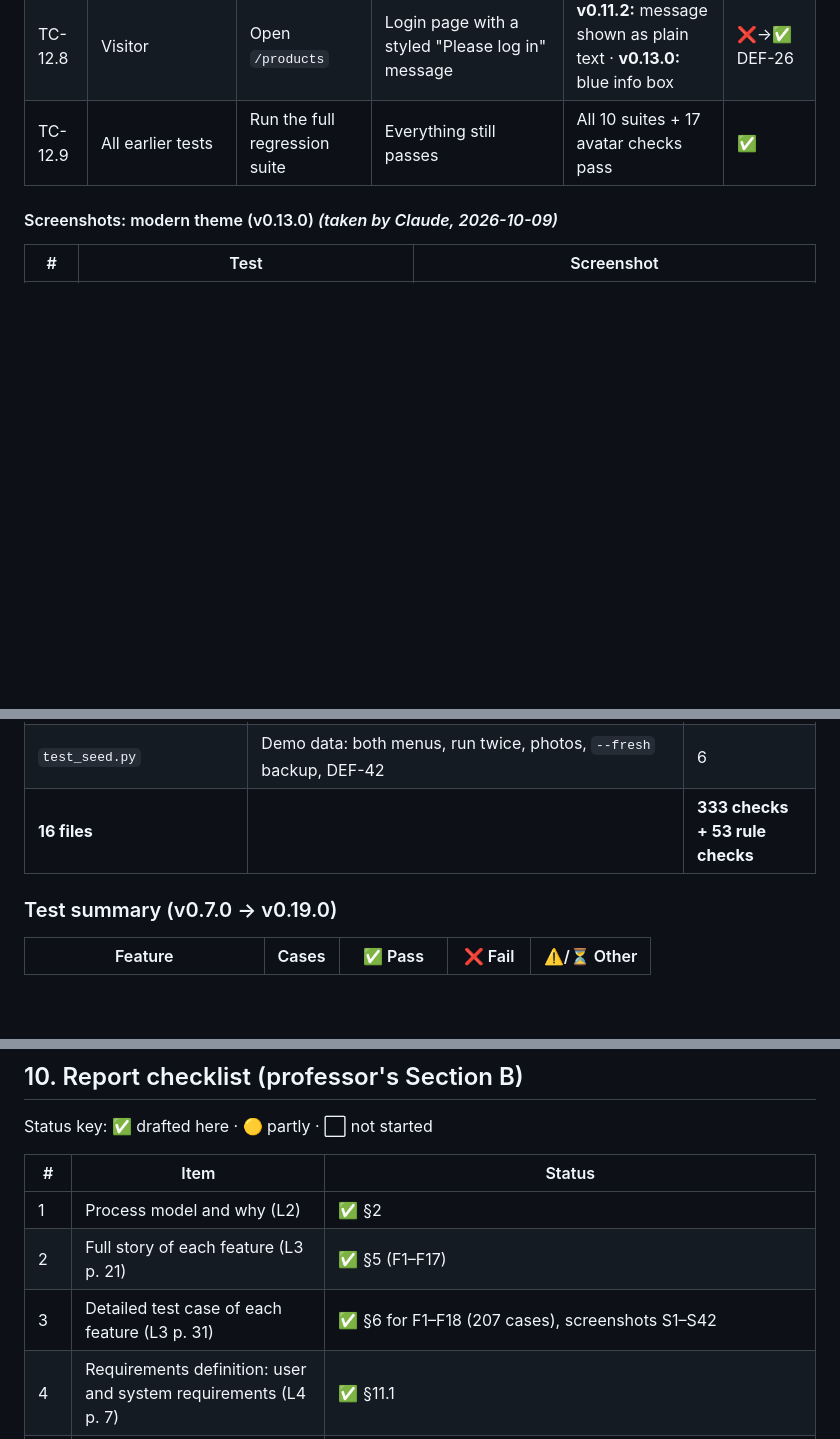
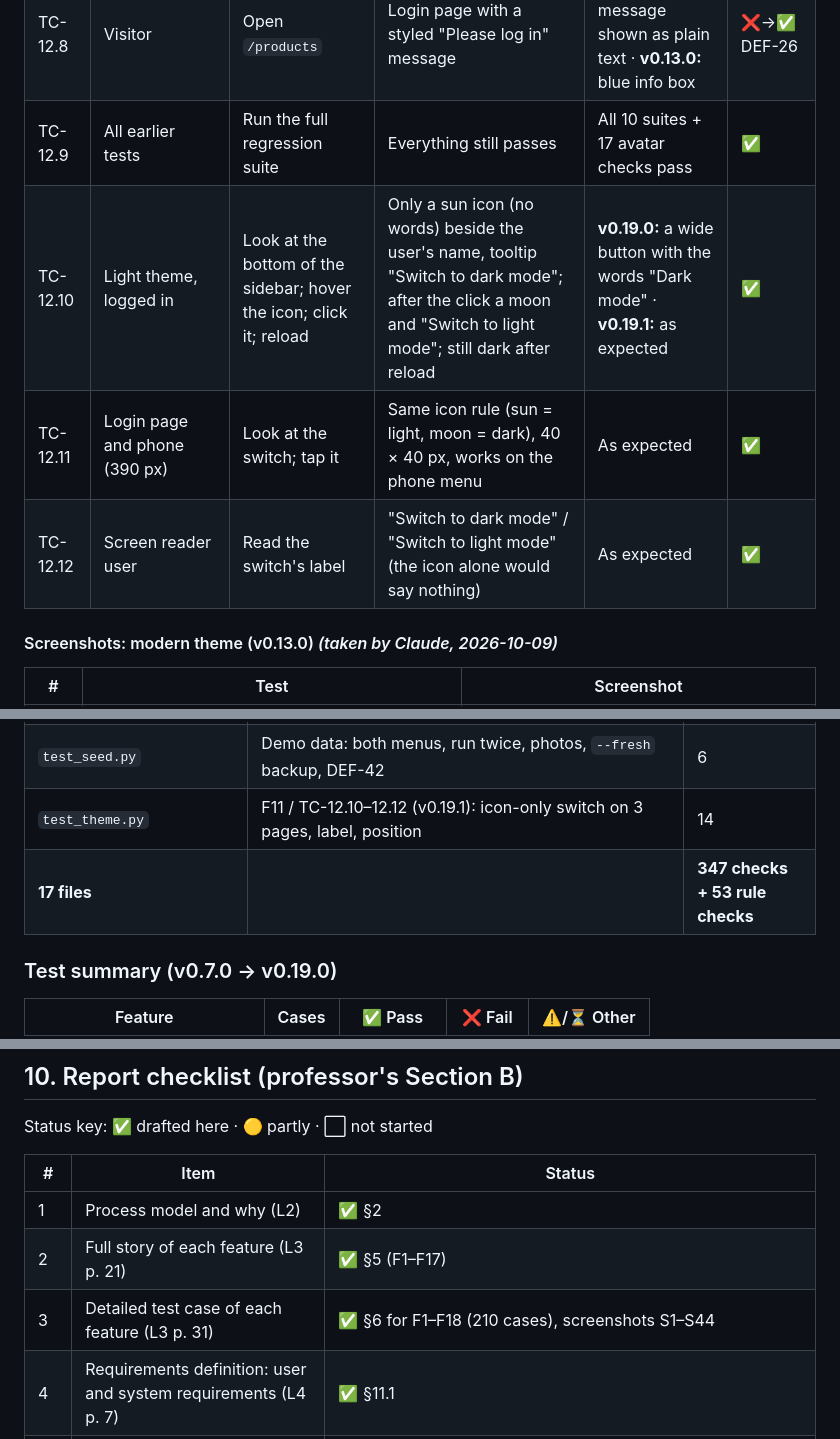
Before and after one commit to JmlAsync/inventory-pos-system, a Markdown page: project_documentation_draft.md, 3 parts joined by grey strips. Drawn GitHub-style; blank space fills up the shorter version.

```diff
--- a/project_documentation_draft.md
+++ b/project_documentation_draft.md
@@ -621,6 +624,9 @@ anyone merges.
 | TC-12.7 | Demo data | Admin opens Home | Products 15, Low stock 4, today's sales and revenue match the report for today | As expected | ✅ |
 | TC-12.8 | Visitor | Open `/products` | Login page with a styled "Please log in" message | **v0.11.2:** message shown as plain text · **v0.13.0:** blue info box | ❌→✅ DEF-26 |
 | TC-12.9 | All earlier tests | Run the full regression suite | Everything still passes | All 10 suites + 17 avatar checks pass | ✅ |
+| TC-12.10 | Light theme, logged in | Look at the bottom of the sidebar; hover the icon; click it; reload | Only a sun icon (no words) beside the user's name, tooltip "Switch to dark mode"; after the click a moon and "Switch to light mode"; still dark after reload | **v0.19.0:** a wide button with the words "Dark mode" · **v0.19.1:** as expected | ✅ |
+| TC-12.11 | Login page and phone (390 px) | Look at the switch; tap it | Same icon rule (sun = light, moon = dark), 40 × 40 px, works on the phone menu | As expected | ✅ |
+| TC-12.12 | Screen reader user | Read the switch's label | "Switch to dark mode" / "Switch to light mode" (the icon alone would say nothing) | As expected | ✅ |
 
 
 #### Screenshots: modern theme (v0.13.0) *(taken by Claude, 2026-10-09)*
@@ -885,7 +893,8 @@ still run by Claude before each release; they are not in `tests/` because they n
 | `test_ingredients_page.py` | F17 / TC-18.x | 34 |
 | `test_number_boxes.py` | DEF-43, 5 pages | 5 |
 | `test_seed.py` | Demo data: both menus, run twice, photos, `--fresh` backup, DEF-42 | 6 |
-| **16 files** | | **333 checks + 53 rule checks** |
+| `test_theme.py` | F11 / TC-12.10–12.12 (v0.19.1): icon-only switch on 3 pages, label, position | 14 |
+| **17 files** | | **347 checks + 53 rule checks** |
 
 ### Test summary (v0.7.0 → v0.19.0)
 
@@ -1318,7 +1327,7 @@ Status key: ✅ drafted here · 🟡 partly · ⬜ not started
 |---|---|---|
 | 1 | Process model and why (L2) | ✅ §2 |
 | 2 | Full story of each feature (L3 p. 21) | ✅ §5 (F1–F17) |
-| 3 | Detailed test case of each feature (L3 p. 31) | ✅ §6 for F1–F18 (207 cases), screenshots S1–S42 |
+| 3 | Detailed test case of each feature (L3 p. 31) | ✅ §6 for F1–F18 (210 cases), screenshots S1–S44 |
 | 4 | Requirements definition: user and system requirements (L4 p. 7) | ✅ §11.1 |
 | 5 | Nonfunctional requirements (L4 p. 18) | ✅ §11.2 |
 | 6 | Nonfunctional requirements metrics table (L4 p. 21) | ✅ §11.3 (measured) |
```
Also changed, not shown: other parts of project_documentation_draft.md (+10 -5 lines), AGENTS.md (+1 -1 lines), screenshots/v0.19.1_TC-12.10_theme_icon.png (added), screenshots/v0.19.1_TC-12.11_login_and_phone.png (added), 4 other files.
